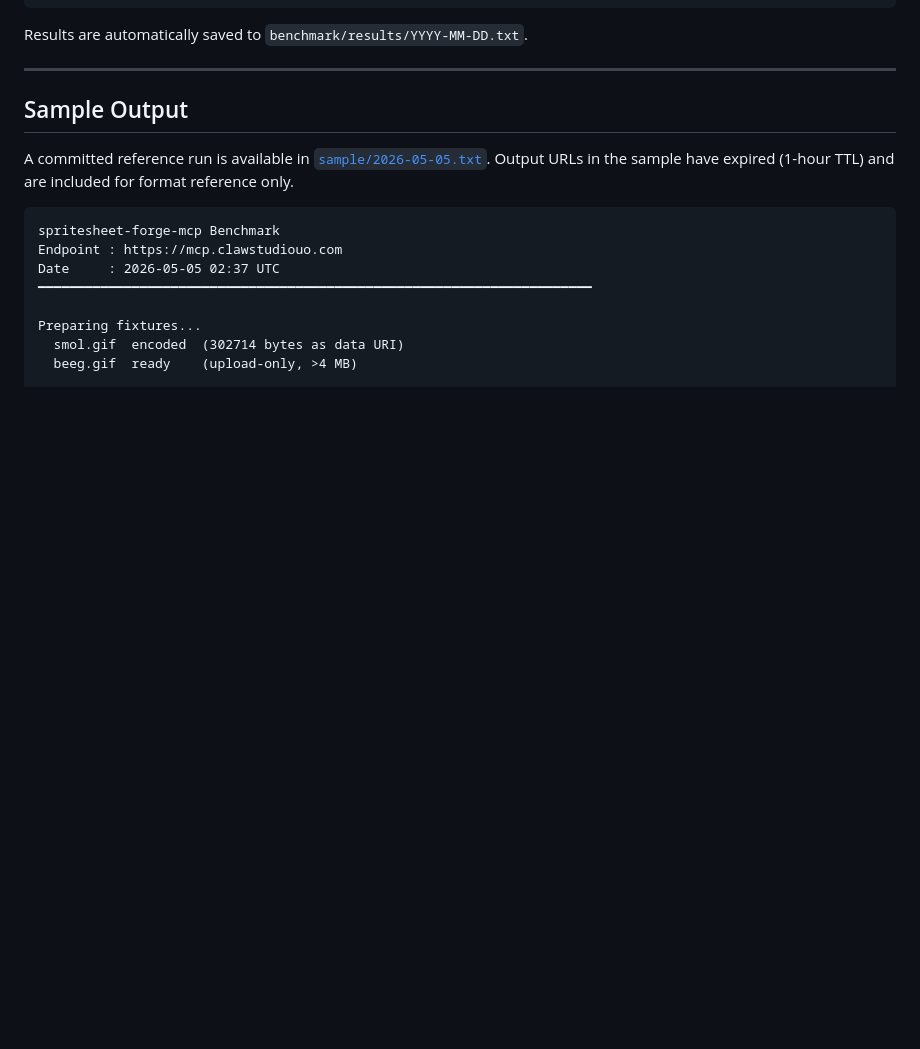
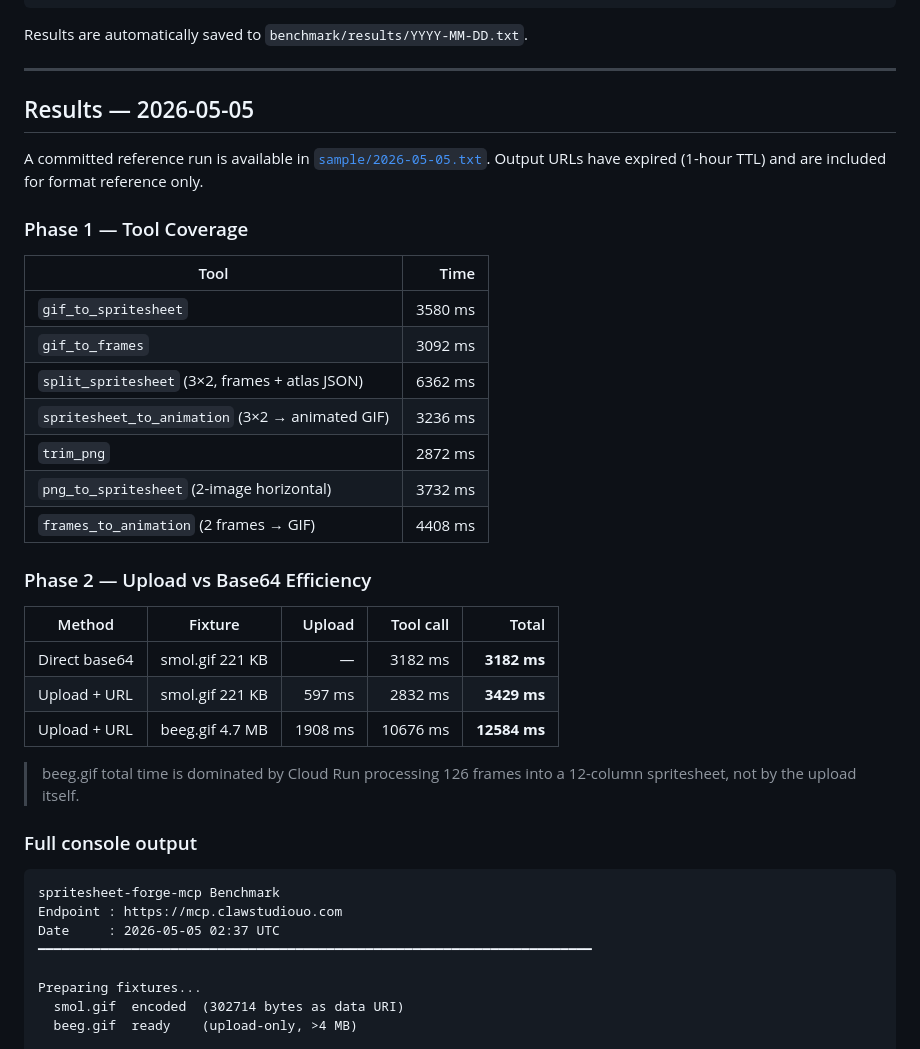
Before and after one commit to LAXY9887/Game-Dev.-Spritesheet-Forge, a Markdown page: benchmark/README.md, the part around the change. Rendered like a GitHub page; blank space fills up the shorter version.

Commit message:
docs: add Phase 1 and Phase 2 timing tables to benchmark README
Co-Authored-By: Claude Sonnet 4.6 <noreply@anthropic.com>

````diff
--- a/benchmark/README.md
+++ b/benchmark/README.md
@@ -90,10 +90,34 @@ Results are automatically saved to `benchmark/results/YYYY-MM-DD.txt`.
 
 ---
 
-## Sample Output
+## Results — 2026-05-05
 
 A committed reference run is available in [`sample/2026-05-05.txt`](sample/2026-05-05.txt).
-Output URLs in the sample have expired (1-hour TTL) and are included for format reference only.
+Output URLs have expired (1-hour TTL) and are included for format reference only.
+
+### Phase 1 — Tool Coverage
+
+| Tool | Time |
+|------|-----:|
+| `gif_to_spritesheet` | 3580 ms |
+| `gif_to_frames` | 3092 ms |
+| `split_spritesheet` (3×2, frames + atlas JSON) | 6362 ms |
+| `spritesheet_to_animation` (3×2 → animated GIF) | 3236 ms |
+| `trim_png` | 2872 ms |
+| `png_to_spritesheet` (2-image horizontal) | 3732 ms |
+| `frames_to_animation` (2 frames → GIF) | 4408 ms |
+
+### Phase 2 — Upload vs Base64 Efficiency
+
+| Method | Fixture | Upload | Tool call | Total |
+|--------|---------|-------:|----------:|------:|
+| Direct base64 | smol.gif 221 KB | — | 3182 ms | **3182 ms** |
+| Upload + URL | smol.gif 221 KB | 597 ms | 2832 ms | **3429 ms** |
+| Upload + URL | beeg.gif 4.7 MB | 1908 ms | 10676 ms | **12584 ms** |
+
+> beeg.gif total time is dominated by Cloud Run processing 126 frames into a 12-column spritesheet, not by the upload itself.
+
+### Full console output
 
 ```
 spritesheet-forge-mcp Benchmark
````
